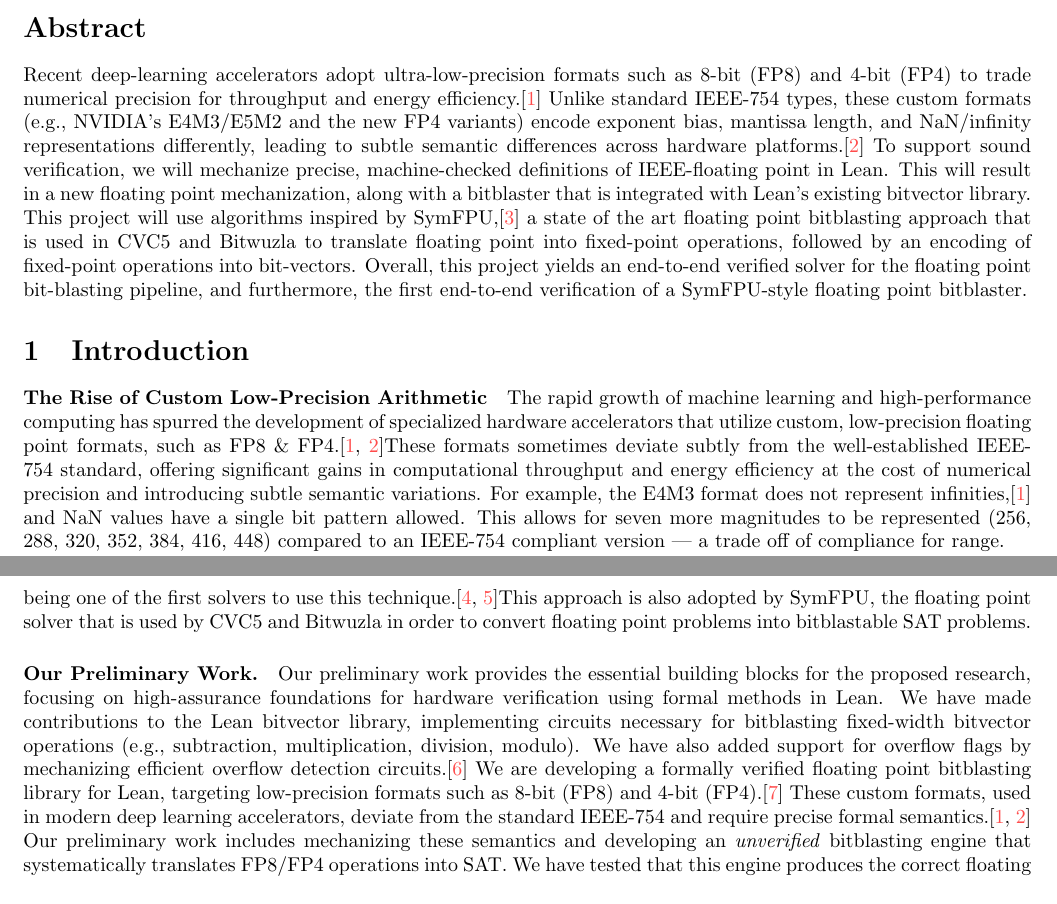
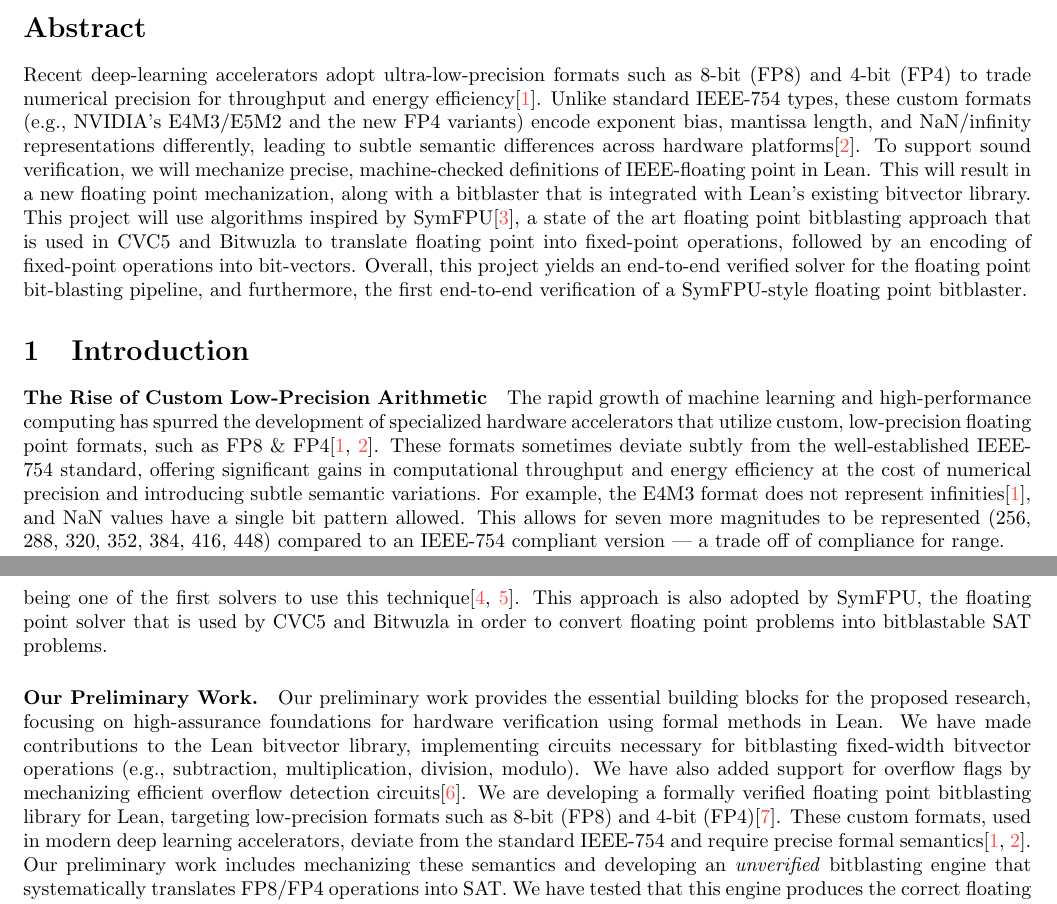
Before and after one commit to opencompl/ara-fall-2025-fp, a LaTeX document (main.tex): two parts of pages 1 and 2 of 3, joined at a grey line, cut so that both start at the same text. Compiled offline with pdfLaTeX.

Commit message:
chore: move cites before periods

```diff
--- a/main.tex
+++ b/main.tex
@@ -75,14 +75,14 @@ Fast, Mechanized Algorithms for Floating Point Verification}
 
 Recent deep-learning accelerators adopt ultra-low-precision formats such as
 8-bit (FP8) and 4-bit (FP4) to trade numerical precision for throughput and
-energy efficiency.\cite{micikevicius2022fp8} Unlike standard IEEE-754
+energy efficiency\cite{micikevicius2022fp8}. Unlike standard IEEE-754
 types, these custom formats (e.g., NVIDIA’s E4M3/E5M2 and the new FP4 variants)
 encode exponent bias, mantissa length, and NaN/infinity representations
-differently, leading to subtle semantic differences across hardware platforms.\cite{kim2025investigation} To support sound verification, we will
+differently, leading to subtle semantic differences across hardware platforms\cite{kim2025investigation}. To support sound verification, we will
 mechanize precise, machine-checked definitions of IEEE-floating point in Lean.
 This will result in a new floating point mechanization, along with a bitblaster that is integrated with Lean's existing
 bitvector library.
-This project will use algorithms inspired by SymFPU,\cite{symfpu} a state of the art floating point bitblasting approach that is used in CVC5 and Bitwuzla
+This project will use algorithms inspired by SymFPU\cite{symfpu}, a state of the art floating point bitblasting approach that is used in CVC5 and Bitwuzla
 to translate floating point into fixed-point operations,
 followed by an encoding of fixed-point operations into bit-vectors.
 Overall, this project yields an end-to-end verified solver for the floating point bit-blasting pipeline,
@@ -109,11 +109,11 @@ and furthermore, the first end-to-end verification of a SymFPU-style floating po
 \paragraph{The Rise of Custom Low-Precision Arithmetic}
 The rapid growth of machine learning and high-performance
 computing has spurred the development of specialized hardware accelerators that
-utilize custom, low-precision floating point formats, such as FP8 \& FP4.\cite{micikevicius2022fp8, kim2025investigation}These formats sometimes
+utilize custom, low-precision floating point formats, such as FP8 \& FP4\cite{micikevicius2022fp8, kim2025investigation}. These formats sometimes
 deviate subtly from the well-established IEEE-754 standard, offering significant gains
 in computational throughput and energy efficiency at the cost of numerical
 precision and introducing subtle semantic variations.
-For example, the E4M3 format does not represent infinities,\cite{micikevicius2022fp8}
+For example, the E4M3 format does not represent infinities\cite{micikevicius2022fp8},
 and NaN values have a single bit pattern allowed.
 This allows for seven more magnitudes to be represented (256, 288, 320, 352, 384, 416, 448) compared to an IEEE-754 compliant version ---
 a trade off of compliance for range.
@@ -155,11 +156,11 @@ research, focusing on high-assurance foundations for hardware verification
 using formal methods in Lean.
 We have made contributions to the Lean bitvector library,
 implementing circuits necessary for bitblasting fixed-width bitvector operations (e.g., subtraction, multiplication, division, modulo).
-We have also added support for overflow flags by mechanizing efficient overflow detection circuits.\cite{gok2001efficient}
+We have also added support for overflow flags by mechanizing efficient overflow detection circuits\cite{gok2001efficient}.
 We are developing a formally verified floating point bitblasting
 library for Lean, targeting low-precision formats such as 8-bit (FP8) and
-4-bit (FP4).\cite{fplean} These custom formats, used in modern deep learning accelerators,
-deviate from the standard IEEE-754 and require precise formal semantics.\cite{micikevicius2022fp8, kim2025investigation}
+4-bit (FP4)\cite{fplean}. These custom formats, used in modern deep learning accelerators,
+deviate from the standard IEEE-754 and require precise formal semantics\cite{micikevicius2022fp8, kim2025investigation}.
 Our preliminary work includes mechanizing these semantics
 and developing an \emph{unverified} bitblasting engine that systematically translates
 FP8/FP4 operations into SAT.
```
Also changed, not shown: main.tex (3 more changed lines).
